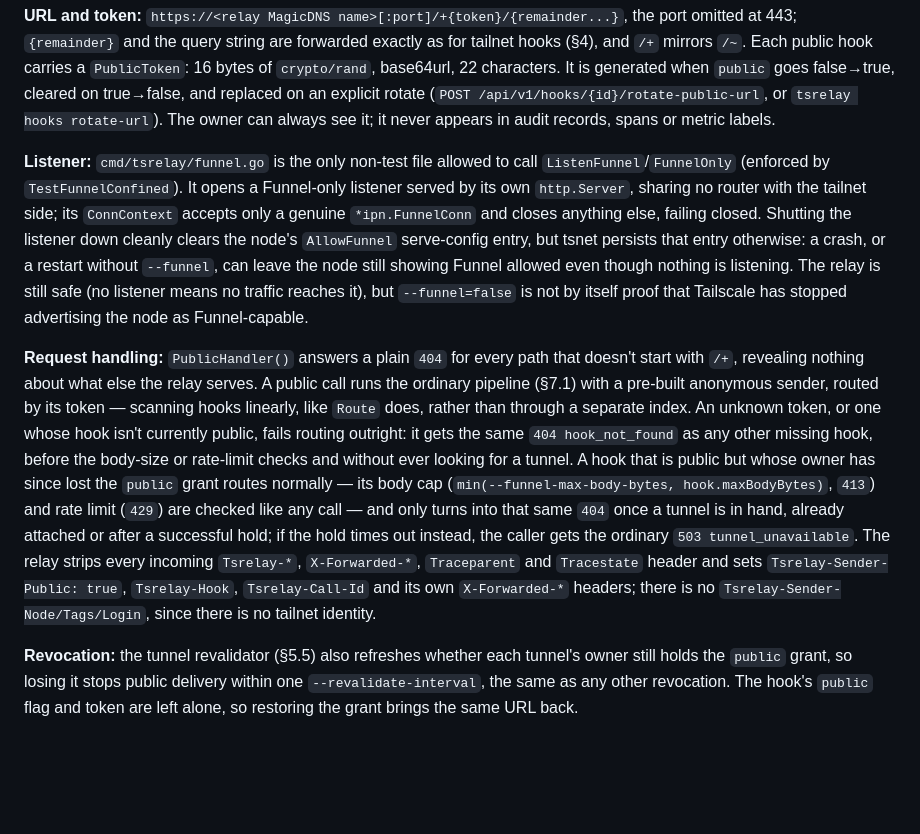
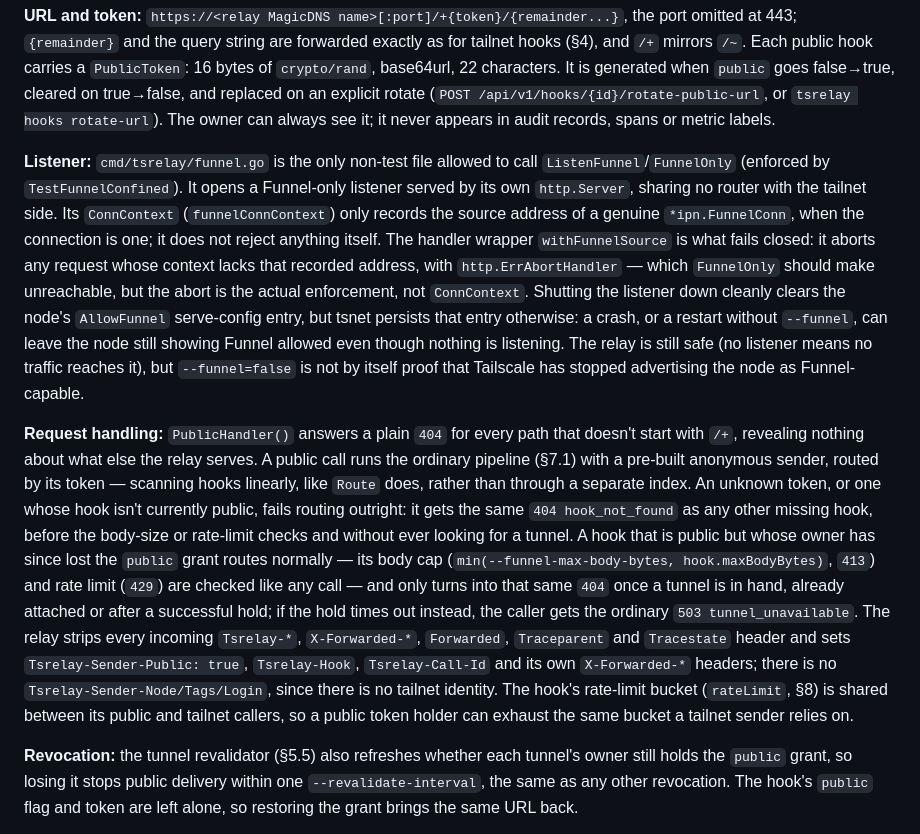
Before and after one commit to Radiergummi/tsrelay, a Markdown page: docs/DESIGN.md, the part around the change. Drawn GitHub-style; blank space fills up the shorter version.

Commit message:
Correct DESIGN.md's account of the Funnel ConnContext and rate limit
§19 said ConnContext accepts only a genuine *ipn.FunnelConn and closes
anything else. It doesn't: funnelConnContext only records the source
address when there is one; withFunnelSource is what fails closed, by
aborting a request whose context lacks that address. Also note that a
hook's rate-limit bucket is shared between its public and tailnet
callers, so a token holder can exhaust it.

Co-Authored-By: Claude Sonnet 5 <noreply@anthropic.com>

```diff
--- a/docs/DESIGN.md
+++ b/docs/DESIGN.md
@@ -570,9 +570,9 @@ A hook can be made reachable from the internet through Tailscale Funnel, opt-in
 
 **URL and token:** `https://<relay MagicDNS name>[:port]/+{token}/{remainder...}`, the port omitted at 443; `{remainder}` and the query string are forwarded exactly as for tailnet hooks (§4), and `/+` mirrors `/~`. Each public hook carries a `PublicToken`: 16 bytes of `crypto/rand`, base64url, 22 characters. It is generated when `public` goes false→true, cleared on true→false, and replaced on an explicit rotate (`POST /api/v1/hooks/{id}/rotate-public-url`, or `tsrelay hooks rotate-url`). The owner can always see it; it never appears in audit records, spans or metric labels.
 
-**Listener:** `cmd/tsrelay/funnel.go` is the only non-test file allowed to call `ListenFunnel`/`FunnelOnly` (enforced by `TestFunnelConfined`). It opens a Funnel-only listener served by its own `http.Server`, sharing no router with the tailnet side; its `ConnContext` accepts only a genuine `*ipn.FunnelConn` and closes anything else, failing closed. Shutting the listener down cleanly clears the node's `AllowFunnel` serve-config entry, but tsnet persists that entry otherwise: a crash, or a restart without `--funnel`, can leave the node still showing Funnel allowed even though nothing is listening. The relay is still safe (no listener means no traffic reaches it), but `--funnel=false` is not by itself proof that Tailscale has stopped advertising the node as Funnel-capable.
+**Listener:** `cmd/tsrelay/funnel.go` is the only non-test file allowed to call `ListenFunnel`/`FunnelOnly` (enforced by `TestFunnelConfined`). It opens a Funnel-only listener served by its own `http.Server`, sharing no router with the tailnet side. Its `ConnContext` (`funnelConnContext`) only records the source address of a genuine `*ipn.FunnelConn`, when the connection is one; it does not reject anything itself. The handler wrapper `withFunnelSource` is what fails closed: it aborts any request whose context lacks that recorded address, with `http.ErrAbortHandler` — which `FunnelOnly` should make unreachable, but the abort is the actual enforcement, not `ConnContext`. Shutting the listener down cleanly clears the node's `AllowFunnel` serve-config entry, but tsnet persists that entry otherwise: a crash, or a restart without `--funnel`, can leave the node still showing Funnel allowed even though nothing is listening. The relay is still safe (no listener means no traffic reaches it), but `--funnel=false` is not by itself proof that Tailscale has stopped advertising the node as Funnel-capable.
 
-**Request handling:** `PublicHandler()` answers a plain `404` for every path that doesn't start with `/+`, revealing nothing about what else the relay serves. A public call runs the ordinary pipeline (§7.1) with a pre-built anonymous sender, routed by its token — scanning hooks linearly, like `Route` does, rather than through a separate index. An unknown token, or one whose hook isn't currently public, fails routing outright: it gets the same `404 hook_not_found` as any other missing hook, before the body-size or rate-limit checks and without ever looking for a tunnel. A hook that is public but whose owner has since lost the `public` grant routes normally — its body cap (`min(--funnel-max-body-bytes, hook.maxBodyBytes)`, `413`) and rate limit (`429`) are checked like any call — and only turns into that same `404` once a tunnel is in hand, already attached or after a successful hold; if the hold times out instead, the caller gets the ordinary `503 tunnel_unavailable`. The relay strips every incoming `Tsrelay-*`, `X-Forwarded-*`, `Traceparent` and `Tracestate` header and sets `Tsrelay-Sender-Public: true`, `Tsrelay-Hook`, `Tsrelay-Call-Id` and its own `X-Forwarded-*` headers; there is no `Tsrelay-Sender-Node/Tags/Login`, since there is no tailnet identity.
+**Request handling:** `PublicHandler()` answers a plain `404` for every path that doesn't start with `/+`, revealing nothing about what else the relay serves. A public call runs the ordinary pipeline (§7.1) with a pre-built anonymous sender, routed by its token — scanning hooks linearly, like `Route` does, rather than through a separate index. An unknown token, or one whose hook isn't currently public, fails routing outright: it gets the same `404 hook_not_found` as any other missing hook, before the body-size or rate-limit checks and without ever looking for a tunnel. A hook that is public but whose owner has since lost the `public` grant routes normally — its body cap (`min(--funnel-max-body-bytes, hook.maxBodyBytes)`, `413`) and rate limit (`429`) are checked like any call — and only turns into that same `404` once a tunnel is in hand, already attached or after a successful hold; if the hold times out instead, the caller gets the ordinary `503 tunnel_unavailable`. The relay strips every incoming `Tsrelay-*`, `X-Forwarded-*`, `Forwarded`, `Traceparent` and `Tracestate` header and sets `Tsrelay-Sender-Public: true`, `Tsrelay-Hook`, `Tsrelay-Call-Id` and its own `X-Forwarded-*` headers; there is no `Tsrelay-Sender-Node/Tags/Login`, since there is no tailnet identity. The hook's rate-limit bucket (`rateLimit`, §8) is shared between its public and tailnet callers, so a public token holder can exhaust the same bucket a tailnet sender relies on.
 
 **Revocation:** the tunnel revalidator (§5.5) also refreshes whether each tunnel's owner still holds the `public` grant, so losing it stops public delivery within one `--revalidate-interval`, the same as any other revocation. The hook's `public` flag and token are left alone, so restoring the grant brings the same URL back.
 
```
